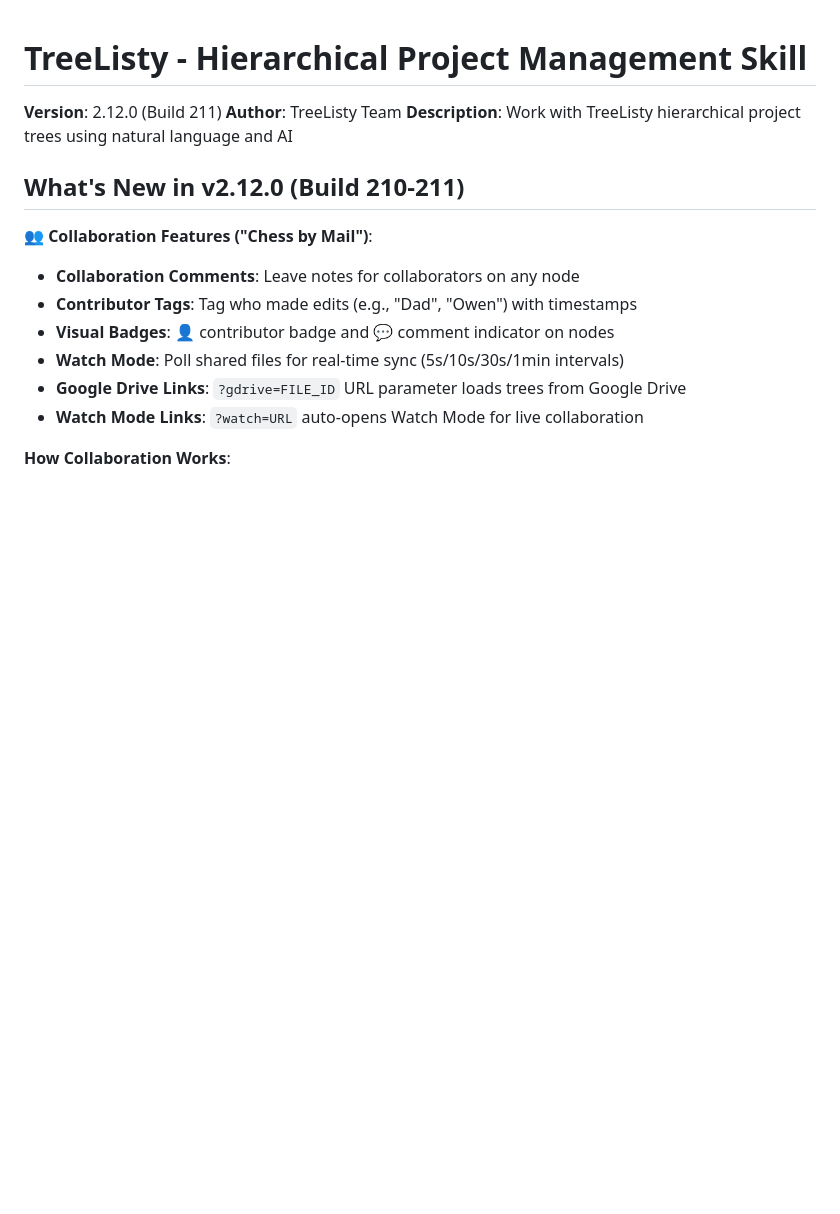
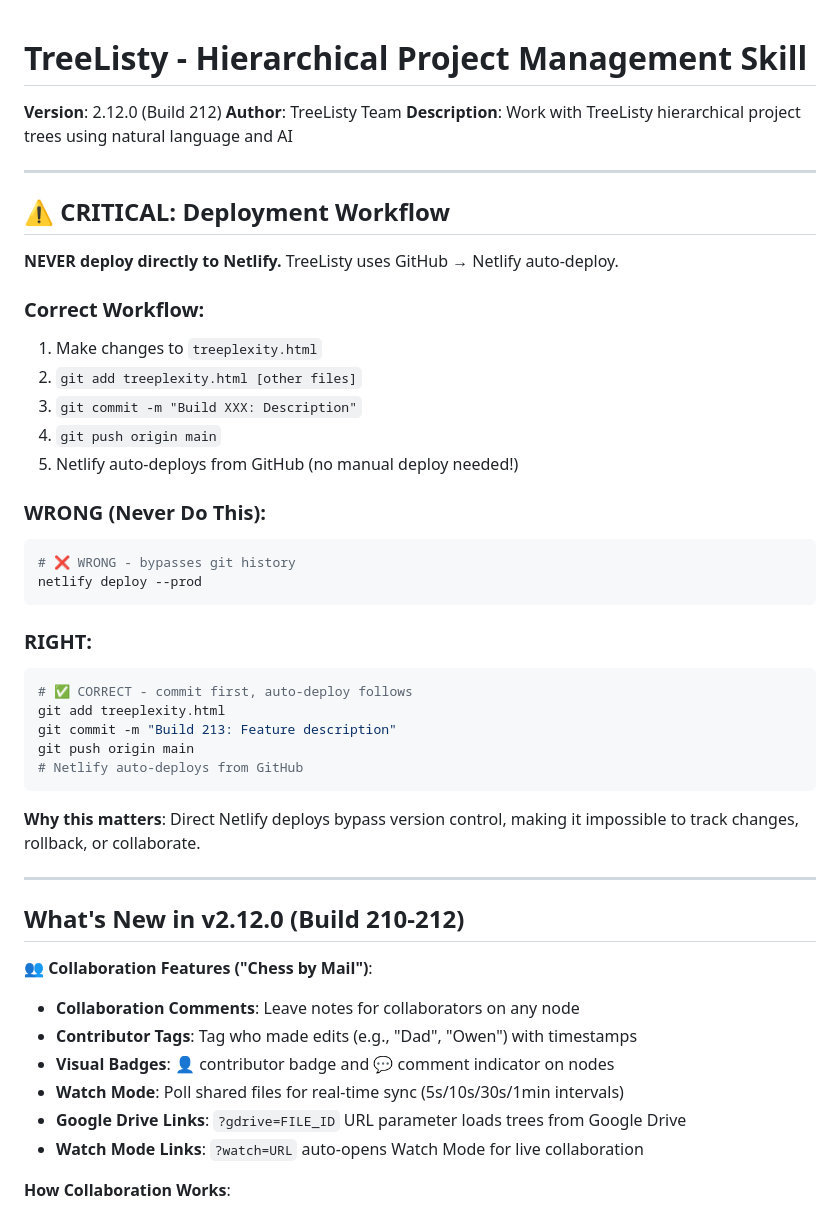
Before and after one commit to Prairie2Cloud/treelisty, a Markdown page: .claude/skills/treeplexity.md, the part around the change. GitHub-like rendering; blank space fills up the shorter version.

Commit message:
docs: Add CRITICAL deployment workflow to skills file
NEVER deploy directly to Netlify - always commit to GitHub first.
TreeListy uses GitHub → Netlify auto-deploy CI/CD.

🤖 Generated with [Claude Code](https://claude.com/claude-code)

Co-Authored-By: Claude <noreply@anthropic.com>

````diff
--- a/.claude/skills/treeplexity.md
+++ b/.claude/skills/treeplexity.md
@@ -1,10 +1,42 @@
 # TreeListy - Hierarchical Project Management Skill
 
-**Version**: 2.12.0 (Build 211)
+**Version**: 2.12.0 (Build 212)
 **Author**: TreeListy Team
 **Description**: Work with TreeListy hierarchical project trees using natural language and AI
 
-## What's New in v2.12.0 (Build 210-211)
+---
+
+## ⚠️ CRITICAL: Deployment Workflow
+
+**NEVER deploy directly to Netlify.** TreeListy uses GitHub → Netlify auto-deploy.
+
+### Correct Workflow:
+1. Make changes to `treeplexity.html`
+2. `git add treeplexity.html [other files]`
+3. `git commit -m "Build XXX: Description"`
+4. `git push origin main`
+5. Netlify auto-deploys from GitHub (no manual deploy needed!)
+
+### WRONG (Never Do This):
+```bash
+# ❌ WRONG - bypasses git history
+netlify deploy --prod
+```
+
+### RIGHT:
+```bash
+# ✅ CORRECT - commit first, auto-deploy follows
+git add treeplexity.html
+git commit -m "Build 213: Feature description"
+git push origin main
+# Netlify auto-deploys from GitHub
+```
+
+**Why this matters**: Direct Netlify deploys bypass version control, making it impossible to track changes, rollback, or collaborate.
+
+---
+
+## What's New in v2.12.0 (Build 210-212)
 
 **👥 Collaboration Features ("Chess by Mail")**:
 - **Collaboration Comments**: Leave notes for collaborators on any node
````
